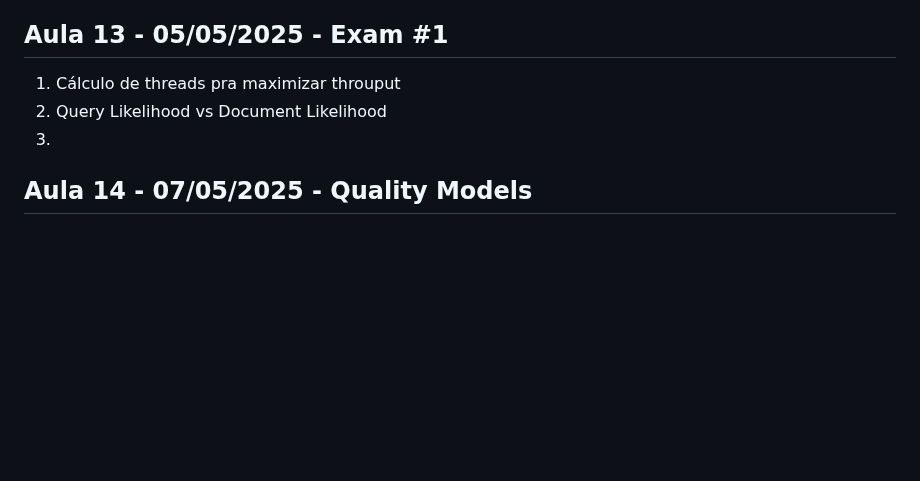
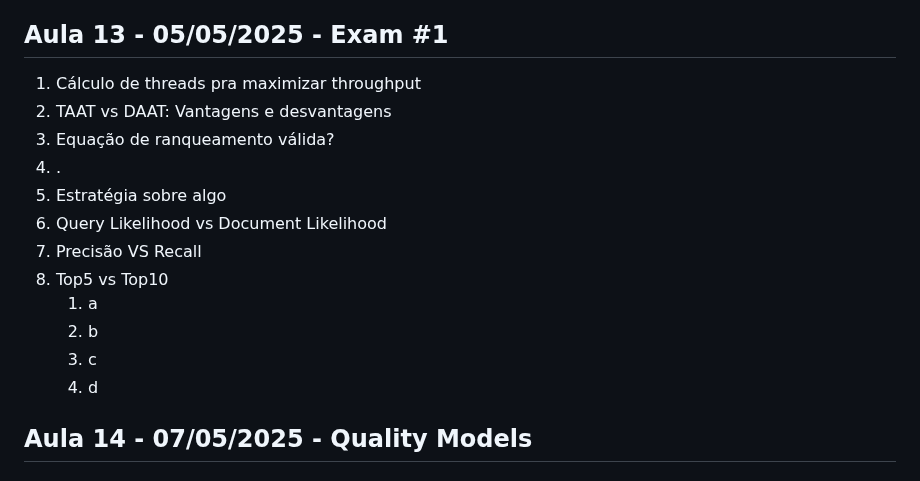
Before and after one commit to UFMG-Organizacao-de-Disciplinas/DCC831-TECC_Recuperacao_de_Informacao, a Markdown page: Files/Notas de aula.md, the part around the change. GitHub-like rendering; blank space fills up the shorter version.

Commit message:
Anotando questões de prova

```diff
--- a/Files/Notas de aula.md
+++ b/Files/Notas de aula.md
@@ -4017,9 +4017,18 @@ Isso seria o $p$-Hacking; É uma má prática
 
 ## Aula 13 - 05/05/2025 - Exam #1
 
-1. Cálculo de threads pra maximizar throuput
-2. Query Likelihood vs Document Likelihood
-3.
+1. Cálculo de threads pra maximizar throughput
+2. TAAT vs DAAT: Vantagens e desvantagens
+3. Equação de ranqueamento válida?
+4. .
+5. Estratégia sobre algo
+6. Query Likelihood vs Document Likelihood
+7. Precisão VS Recall
+8. Top5 vs Top10
+   1. a
+   2. b
+   3. c
+   4. d
 
 ## Aula 14 - 07/05/2025 - Quality Models
 
```
